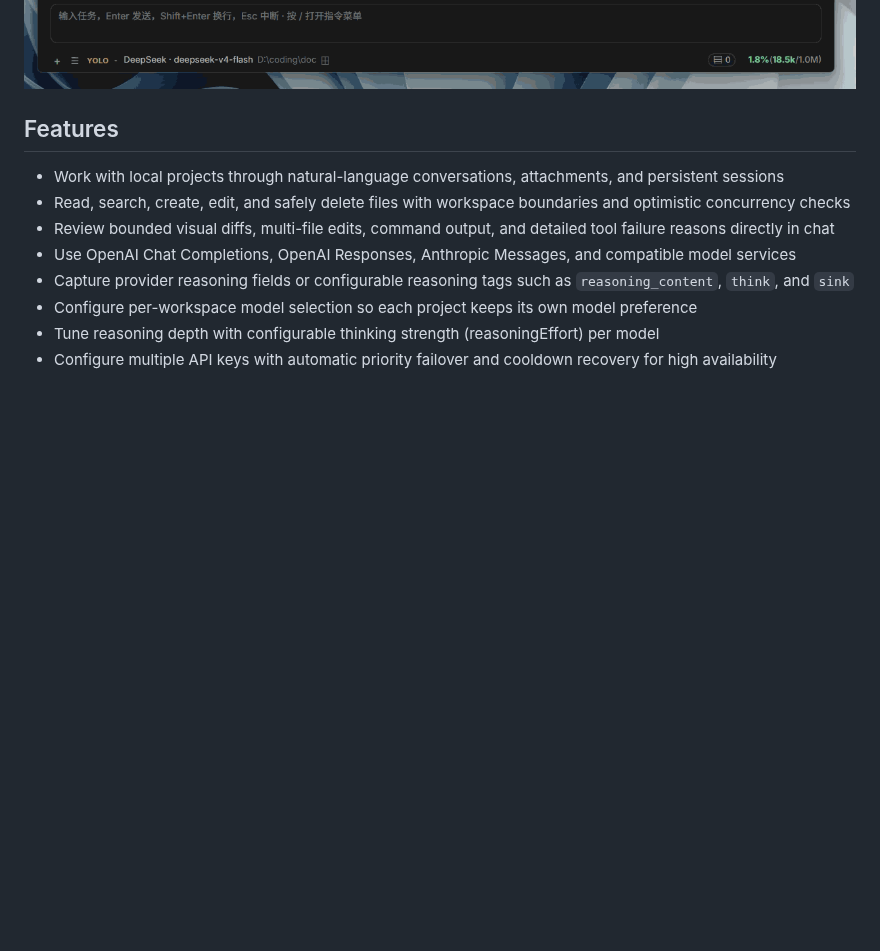
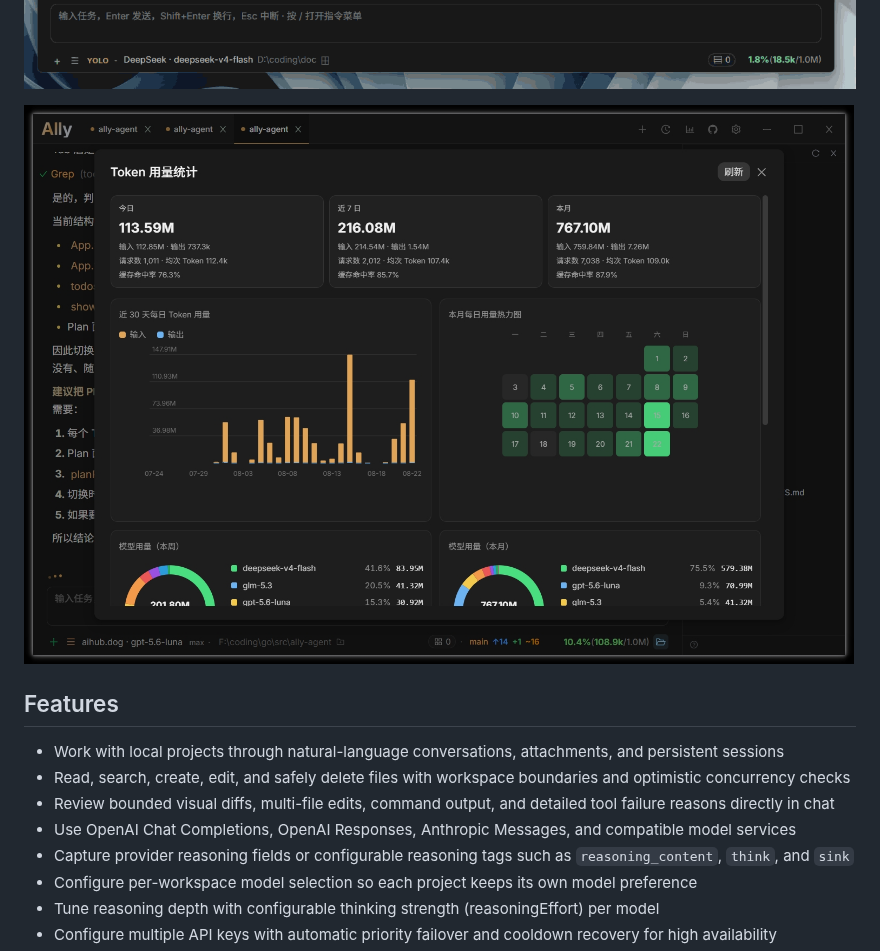
Before and after one commit to Bronya0/ally-agent, a Markdown page: README.md, the part around the change. Rendered like a GitHub page; pictures changed too: docs/img2.jpg (added); blank space fills up the shorter version.

```diff
--- a/README.md
+++ b/README.md
@@ -15,6 +15,8 @@ A desktop AI coding assistant that works with your local projects. Ally helps yo
 Download packages for Windows, macOS, and Linux from the [Releases page](https://github.com/Bronya0/ally-agent/releases).
 
 ![Ally screenshot](docs/img.gif)
+
+![Ally screenshot](docs/img2.jpg)
 
 ## Features
 
```
Also changed, not shown: README_zh-CN.md (+2 -0 lines), docs/img.jpg (deleted).
